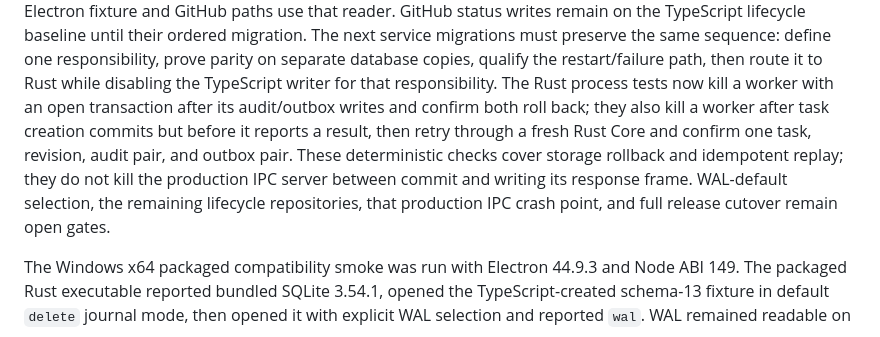
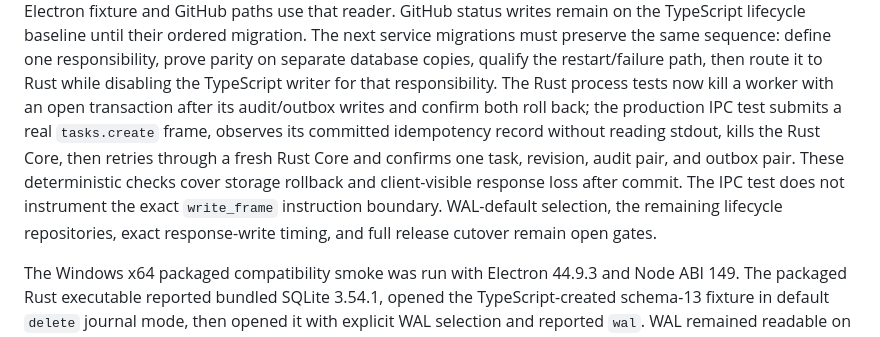
Before and after one commit to Rohan0603/Orchestrator, a Markdown page: docs/persistence/rust-sqlite-cutover.md, the part around the change. Drawn GitHub-style.

Commit message:
docs(persistence): clarify IPC crash evidence

```diff
--- a/docs/persistence/rust-sqlite-cutover.md
+++ b/docs/persistence/rust-sqlite-cutover.md
@@ -122,13 +122,14 @@ define one responsibility, prove parity on separate database copies, qualify
 the restart/failure path, then route it to Rust while disabling the TypeScript
 writer for that responsibility. The Rust process tests now kill a worker with
 an open transaction after its audit/outbox writes and confirm both roll back;
-they also kill a worker after task creation commits but before it reports a
-result, then retry through a fresh Rust Core and confirm one task, revision,
-audit pair, and outbox pair. These deterministic checks cover storage rollback
-and idempotent replay; they do not kill the production IPC server between
-commit and writing its response frame. WAL-default selection, the remaining
-lifecycle repositories, that production IPC crash point, and full release
-cutover remain open gates.
+the production IPC test submits a real `tasks.create` frame, observes its
+committed idempotency record without reading stdout, kills the Rust Core, then
+retries through a fresh Rust Core and confirms one task, revision, audit pair,
+and outbox pair. These deterministic checks cover storage rollback and
+client-visible response loss after commit. The IPC test does not instrument the
+exact `write_frame` instruction boundary. WAL-default selection, the remaining
+lifecycle repositories, exact response-write timing, and full release cutover
+remain open gates.
 
 The Windows x64 packaged compatibility smoke was run with Electron 44.9.3 and
 Node ABI 149. The packaged Rust executable reported bundled SQLite 3.54.1,
```
